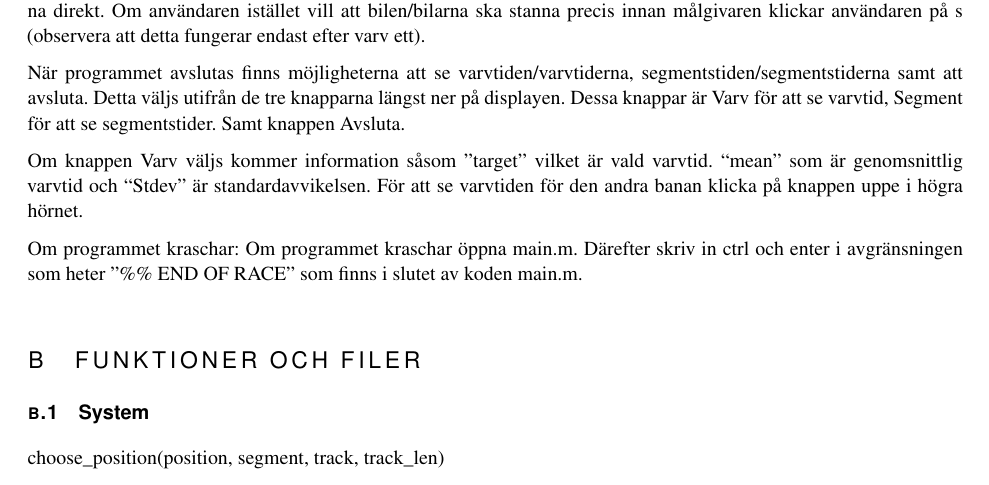
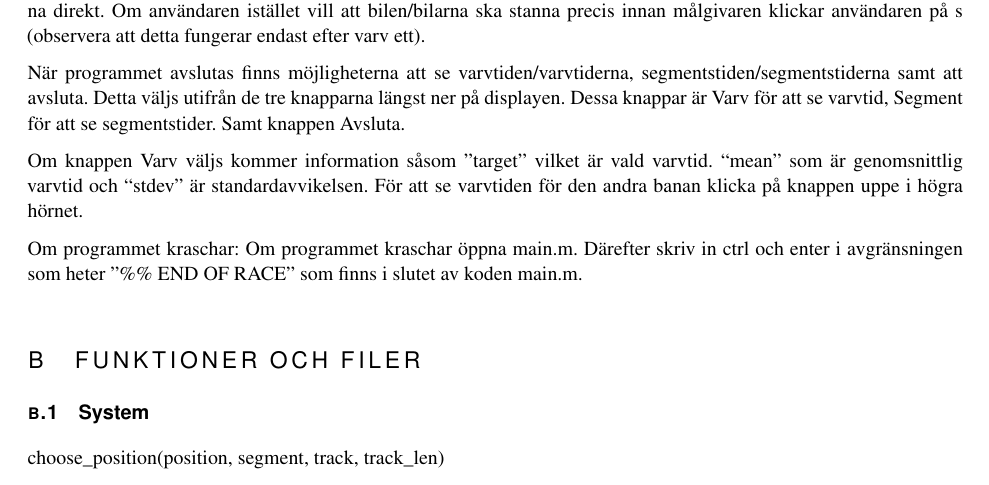
Before and after one commit to sornas/tfyy51, a LaTeX document (Dokument/Teknisk Dokumentation/root.tex, which reads Dokument/Teknisk Dokumentation/appendix/01-handhavande.tex): part of page 7 of 13, cut so that both start at the same text. Compiled offline with pdfLaTeX.

Commit message:
Ändrade ett fel

```diff
--- a/Dokument/Teknisk Dokumentation/appendix/01-handhavande.tex
+++ b/Dokument/Teknisk Dokumentation/appendix/01-handhavande.tex
@@ -15,7 +15,7 @@ knapparna längst ner på displayen. Dessa knappar är Varv för att se varvtid,
 Segment för att se segmentstider. Samt knappen Avsluta.
 
 Om knappen Varv väljs kommer information såsom ''target'' vilket är vald varvtid.
-“mean” som är genomsnittlig varvtid och “Stdev” är standardavvikelsen. För att
+“mean” som är genomsnittlig varvtid och “stdev” är standardavvikelsen. För att
 se varvtiden för den andra banan klicka på knappen uppe i högra hörnet.
 
 Om programmet kraschar: Om programmet kraschar öppna main.m. Därefter skriv in
```
